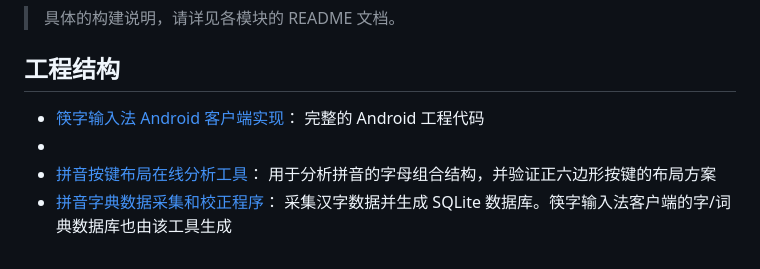
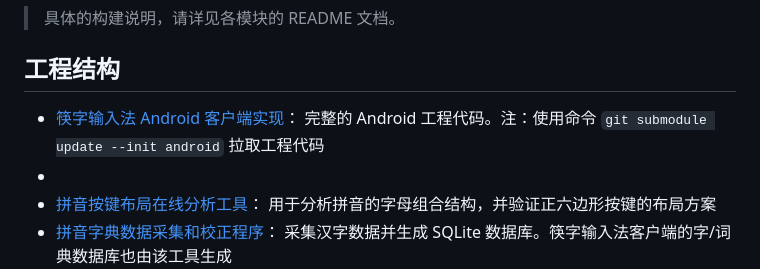
Before and after one commit to crazydan-studio/kuaizi-ime, a Markdown page: README.md, the part around the change. Drawn GitHub-style.

```diff
--- a/README.md
+++ b/README.md
@@ -51,8 +51,9 @@ git submodule update --init android
 
 ## 工程结构
 
-- [筷字输入法 Android 客户端实现](./android/README.md)：
-  完整的 Android 工程代码
+- [筷字输入法 Android 客户端实现](./android)：
+  完整的 Android 工程代码。注：使用命令 `git submodule update --init android`
+  拉取工程代码
 -
 - [拼音按键布局在线分析工具](./tools/analyze/README.md)：
   用于分析拼音的字母组合结构，并验证正六边形按键的布局方案
```
